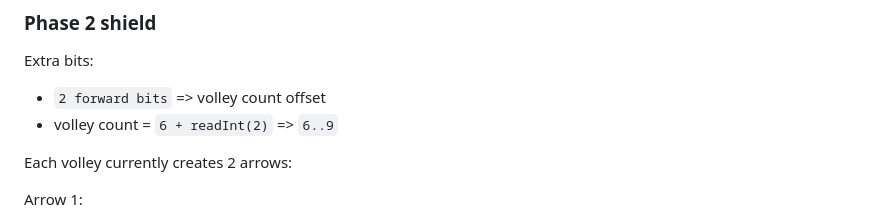
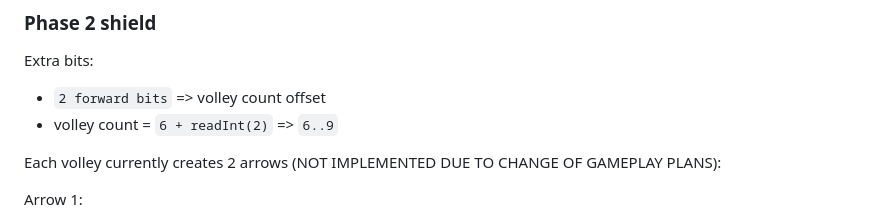
Before and after one commit to AlbertZheng123/quantum, a Markdown page: README.md, the part around the change. Drawn GitHub-style.

Commit message:
Update README to reflect changes in volley arrow implementation
Clarify that the volley arrow creation is not implemented due to changes in gameplay plans.

```diff
--- a/README.md
+++ b/README.md
@@ -376,7 +376,7 @@ Extra bits:
 - `2 forward bits` => volley count offset
 - volley count = `6 + readInt(2)` => `6..9`
 
-Each volley currently creates 2 arrows:
+Each volley currently creates 2 arrows (NOT IMPLEMENTED DUE TO CHANGE OF GAMEPLAY PLANS):
 
 Arrow 1:
 - direction from `readChoice(["up", "down", "left", "right"])`
```
